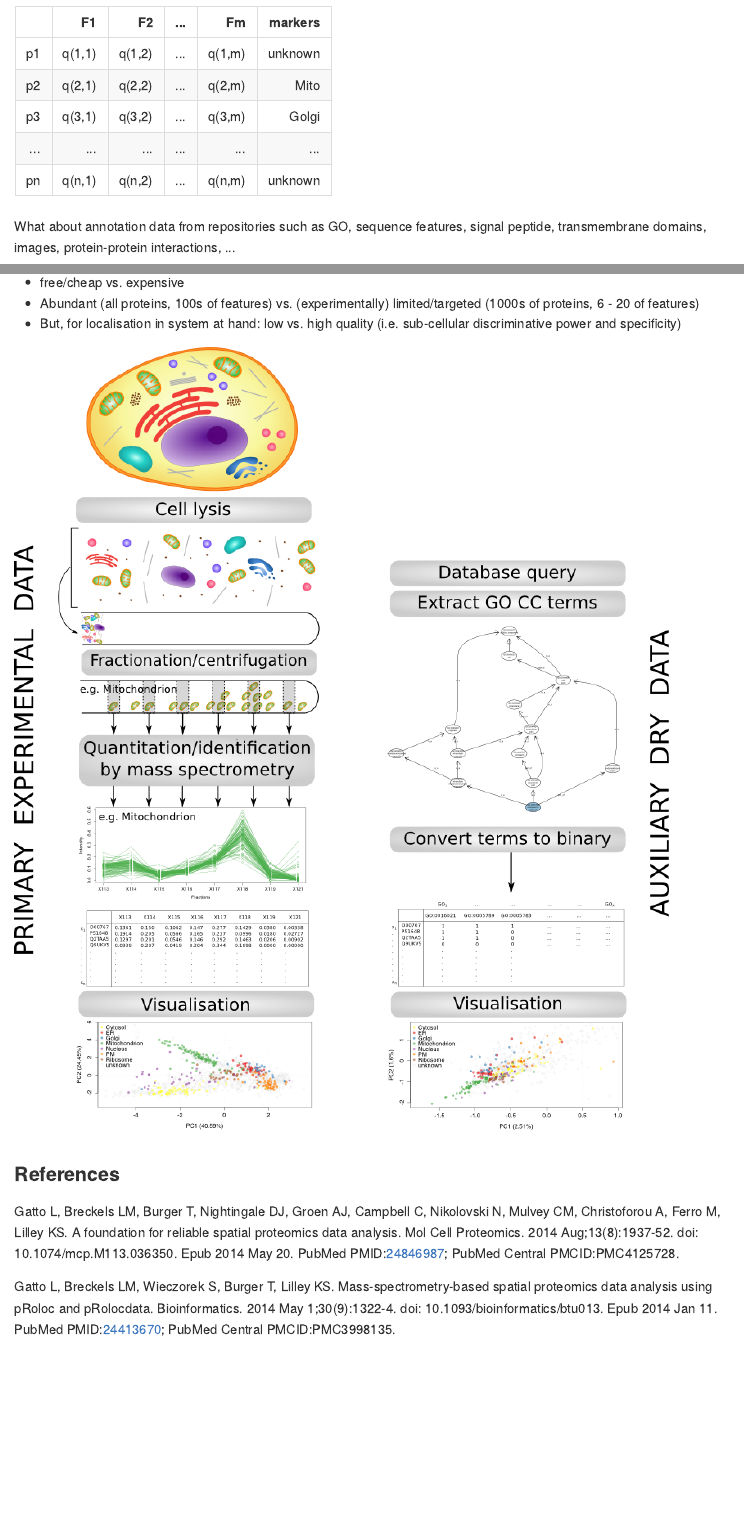
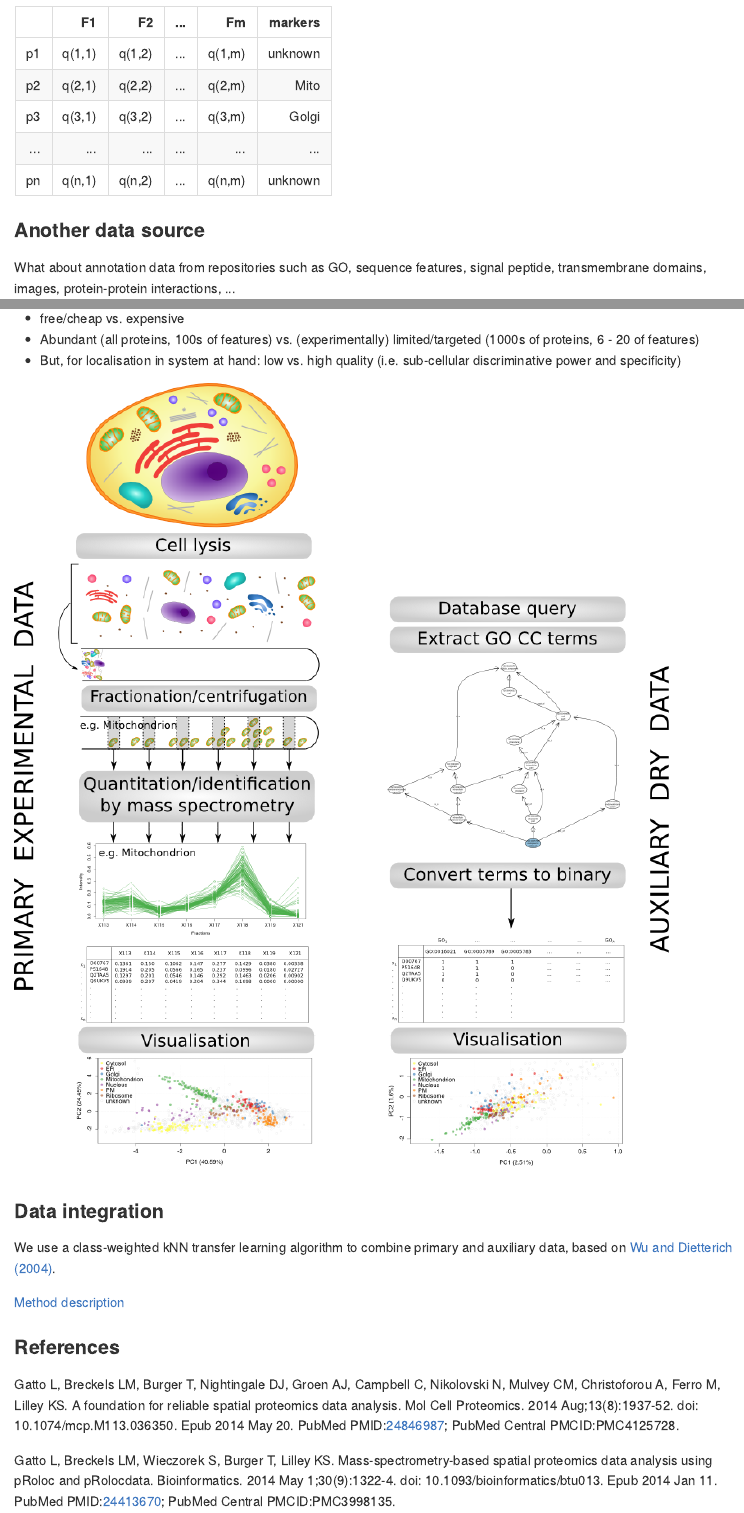
Before and after one commit to lgatto/2015-03-05-Intro-Integ-Omics-Prot, an R Markdown document (transfer-learning.Rmd): the page in a window 1100 px wide, from 1010 px down, and a second part further down, joined at a grey line. The pictures show the output file transfer-learning.md that the author committed with the source, drawn offline in the style of GitHub.

Commit message:
theta algo slides

````diff
--- a/transfer-learning.Rmd
+++ b/transfer-learning.Rmd
@@ -17,7 +17,7 @@ features.
 | pn  |q(n,1)|q(n,2)| ...  |q(n,m)| unknown    |
 
 
-###
+### Another data source
 
 What about annotation data from repositories such as GO, sequence
 features, signal peptide, transmembrane domains, images,
@@ -33,6 +33,17 @@ From a user perspective:
 
 ![Dual proteomics workflow](./figure/workflow.png)
 
+### Data integration
+
+We use a class-weighted kNN transfer learning algorithm to combine
+primary and auxiliary data, based on
+[Wu and Dietterich (2004)](http://citeseer.ist.psu.edu/viewdoc/summary?doi=10.1.1.94.594).
+
+[Method description](https://github.com/ComputationalProteomicsUnit/Intro-Integ-Omics-Prot/blob/master/thetatut.pdf?raw=true)
+
+```{r thetacode}
+
+```
 
 ### References
 
````
Also changed, not shown: transfer-learning.md.
